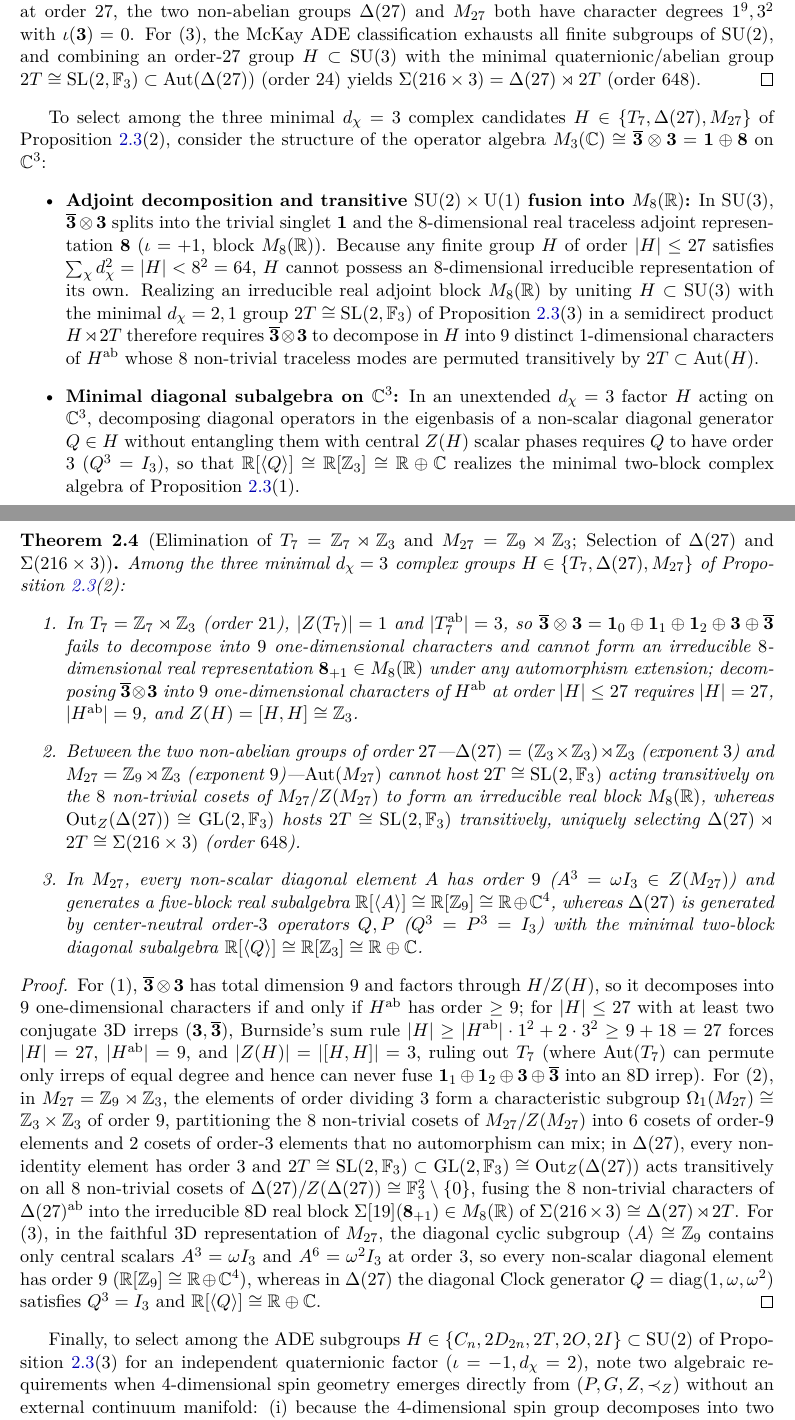
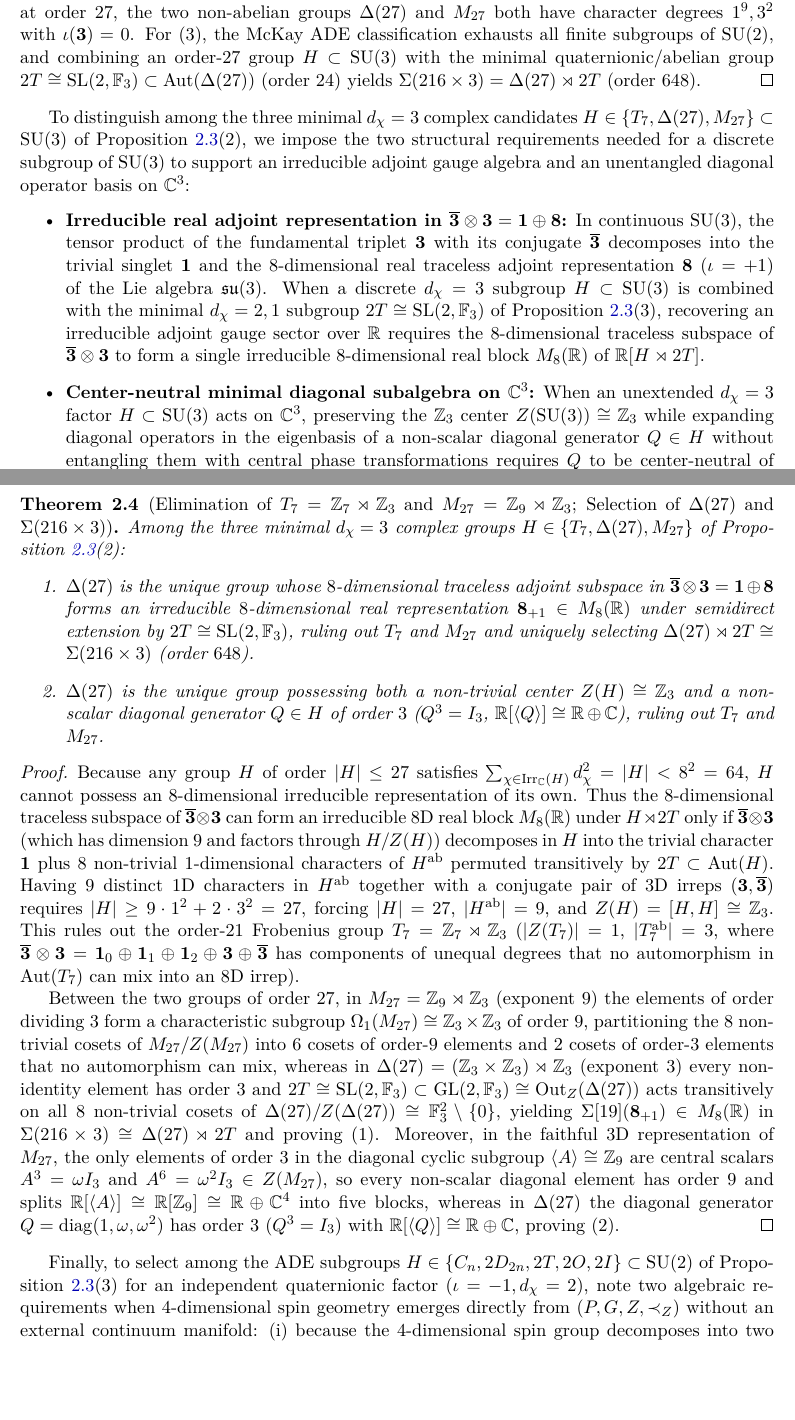
Before and after one commit to hjoest/discrete_fundamental_physics, a LaTeX paper (docs/paper.tex): two parts of pages 5 and 6 of 20, joined at a grey line, cut so that both start at the same text, the shorter picture padded with empty space. Compiled offline with pdfLaTeX.

Commit message:
Separate motivation, claim, and proof of Theorem 2.4 without spoilers or repetition

```diff
--- a/docs/paper.tex
+++ b/docs/paper.tex
@@ -208,24 +208,25 @@ Consequently, apart from the crystallographic $\SU(2)$ subgroups $C_n, 2D_{2n},
 For (1), every character of $\Z_1$ and $\Z_2$ takes real values in $\{\pm 1\}$ ($\iota = +1$), so $|H| = 3$ ($H = \Z_3$, $\R[\Z_3] \cong \R \oplus \C$) is the strict minimum order for $d_\chi = 1, \iota = 0$. For (2), by Lagrange's and Burnside's theorems, an irreducible representation of degree $d_\chi = 3$ requires $3 \mid |H|$ and $|H| > 1^2 + 3^2 = 10$, restricting $|H| \le 27$ to $\{12, 15, 18, 21, 24, 27\}$. At orders $15$ and $18$, Sylow's theorem implies a normal abelian Sylow-$3$ subgroup of index $1$ or $2$, so by It\^o's theorem (every irreducible degree divides the index $[H:A]$ of any normal abelian subgroup $A \triangleleft H$) all irreducible representations have degree $d_\chi \mid 2$. At orders $12$ and $24$, the only groups with a $3$D irreducible representation are $A_4, S_4 \subset \SO(3)$ (and $2T$, whose sole $3$D irrep factors through $2T/Z(2T) \cong A_4$), all of which have strictly real $3$D irreps ($\iota = +1$, block $M_3(\R)$). At order $21$, the unique non-abelian group $T_7 = \Z_7 \rtimes \Z_3$ has character degrees $1^3, 3^2$ with $\iota(\mathbf{3}) = 0$; at order $27$, the two non-abelian groups $\Delta(27)$ and $M_{27}$ both have character degrees $1^9, 3^2$ with $\iota(\mathbf{3}) = 0$. For (3), the McKay ADE classification exhausts all finite subgroups of $\SU(2)$, and combining an order-$27$ group $H \subset \SU(3)$ with the minimal quaternionic/abelian group $2T \cong \SL(2,\F_3) \subset \operatorname{Aut}(\Delta(27))$ (order $24$) yields $\Sigma(216 \times 3) = \Delta(27) \rtimes 2T$ (order $648$).
 \end{proof}
 
-To select among the three minimal $d_\chi = 3$ complex candidates $H \in \{T_7, \Delta(27), M_{27}\}$ of Proposition~\ref{prop:minimal_candidates}(2), consider the structure of the operator algebra $M_3(\C) \cong \overline{\mathbf{3}} \otimes \mathbf{3} = \mathbf{1} \oplus \mathbf{8}$ on $\C^3$:
+To distinguish among the three minimal $d_\chi = 3$ complex candidates $H \in \{T_7, \Delta(27), M_{27}\} \subset \SU(3)$ of Proposition~\ref{prop:minimal_candidates}(2), we impose the two structural requirements needed for a discrete subgroup of $\SU(3)$ to support an irreducible adjoint gauge algebra and an unentangled diagonal operator basis on $\C^3$:
 \begin{itemize}
-    \item \textbf{Adjoint decomposition and transitive $\SU(2) \times \U(1)$ fusion into $M_8(\R)$:} In $\SU(3)$, $\overline{\mathbf{3}} \otimes \mathbf{3}$ splits into the trivial singlet $\mathbf{1}$ and the $8$-dimensional real traceless adjoint representation $\mathbf{8}$ ($\iota = +1$, block $M_8(\R)$). Because any finite group $H$ of order $|H| \le 27$ satisfies $\sum_\chi d_\chi^2 = |H| < 8^2 = 64$, $H$ cannot possess an $8$-dimensional irreducible representation of its own. Realizing an irreducible real adjoint block $M_8(\R)$ by uniting $H \subset \SU(3)$ with the minimal $d_\chi = 2, 1$ group $2T \cong \SL(2,\F_3)$ of Proposition~\ref{prop:minimal_candidates}(3) in a semidirect product $H \rtimes 2T$ therefore requires $\overline{\mathbf{3}} \otimes \mathbf{3}$ to decompose in $H$ into $9$ distinct $1$-dimensional characters of $H^{\mathrm{ab}}$ whose $8$ non-trivial traceless modes are permuted transitively by $2T \subset \operatorname{Aut}(H)$.
-    \item \textbf{Minimal diagonal subalgebra on $\C^3$:} In an unextended $d_\chi = 3$ factor $H$ acting on $\C^3$, decomposing diagonal operators in the eigenbasis of a non-scalar diagonal generator $Q \in H$ without entangling them with central $Z(H)$ scalar phases requires $Q$ to have order $3$ ($Q^3 = I_3$), so that $\R[\langle Q\rangle] \cong \R[\Z_3] \cong \R \oplus \C$ realizes the minimal two-block complex algebra of Proposition~\ref{prop:minimal_candidates}(1).
+    \item \textbf{Irreducible real adjoint representation in $\overline{\mathbf{3}} \otimes \mathbf{3} = \mathbf{1} \oplus \mathbf{8}$:} In continuous $\SU(3)$, the tensor product of the fundamental triplet $\mathbf{3}$ with its conjugate $\overline{\mathbf{3}}$ decomposes into the trivial singlet $\mathbf{1}$ and the $8$-dimensional real traceless adjoint representation $\mathbf{8}$ ($\iota = +1$) of the Lie algebra $\mathfrak{su}(3)$. When a discrete $d_\chi = 3$ subgroup $H \subset \SU(3)$ is combined with the minimal $d_\chi = 2, 1$ subgroup $2T \cong \SL(2,\F_3)$ of Proposition~\ref{prop:minimal_candidates}(3), recovering an irreducible adjoint gauge sector over $\R$ requires the $8$-dimensional traceless subspace of $\overline{\mathbf{3}} \otimes \mathbf{3}$ to form a single irreducible $8$-dimensional real block $M_8(\R)$ of $\R[H \rtimes 2T]$.
+    \item \textbf{Center-neutral minimal diagonal subalgebra on $\C^3$:} When an unextended $d_\chi = 3$ factor $H \subset \SU(3)$ acts on $\C^3$, preserving the $\Z_3$ center $Z(\SU(3)) \cong \Z_3$ while expanding diagonal operators in the eigenbasis of a non-scalar diagonal generator $Q \in H$ without entangling them with central phase transformations requires $Q$ to be center-neutral of order $3$ ($Q^3 = I_3$), generating the minimal two-block real subalgebra $\R[\langle Q\rangle] \cong \R[\Z_3] \cong \R \oplus \C$.
 \end{itemize}
 
 \begin{theorem}[Elimination of $T_7 = \Z_7 \rtimes \Z_3$ and $M_{27} = \Z_9 \rtimes \Z_3$; Selection of $\Delta(27)$ and $\Sigma(216 \times 3)$]
 \label{thm:t7_m27}
 Among the three minimal $d_\chi = 3$ complex groups $H \in \{T_7, \Delta(27), M_{27}\}$ of Proposition~\ref{prop:minimal_candidates}(2):
 \begin{enumerate}
-    \item In $T_7 = \Z_7 \rtimes \Z_3$ (order $21$), $|Z(T_7)| = 1$ and $|T_7^{\mathrm{ab}}| = 3$, so $\overline{\mathbf{3}} \otimes \mathbf{3} = \mathbf{1}_0 \oplus \mathbf{1}_1 \oplus \mathbf{1}_2 \oplus \mathbf{3} \oplus \overline{\mathbf{3}}$ fails to decompose into $9$ one-dimensional characters and cannot form an irreducible $8$-dimensional real representation $\mathbf{8}_{+1} \in M_8(\R)$ under any automorphism extension; decomposing $\overline{\mathbf{3}} \otimes \mathbf{3}$ into $9$ one-dimensional characters of $H^{\mathrm{ab}}$ at order $|H| \le 27$ requires $|H| = 27$, $|H^{\mathrm{ab}}| = 9$, and $Z(H) = [H,H] \cong \Z_3$.
-    \item Between the two non-abelian groups of order $27$---$\Delta(27) = (\Z_3 \times \Z_3) \rtimes \Z_3$ (exponent $3$) and $M_{27} = \Z_9 \rtimes \Z_3$ (exponent $9$)---$\operatorname{Aut}(M_{27})$ cannot host $2T \cong \SL(2,\F_3)$ acting transitively on the $8$ non-trivial cosets of $M_{27}/Z(M_{27})$ to form an irreducible real block $M_8(\R)$, whereas $\operatorname{Out}_Z(\Delta(27)) \cong \GL(2,\F_3)$ hosts $2T \cong \SL(2,\F_3)$ transitively, uniquely selecting $\Delta(27) \rtimes 2T \cong \Sigma(216 \times 3)$ (order $648$).
-    \item In $M_{27}$, every non-scalar diagonal element $A$ has order $9$ ($A^3 = \omega I_3 \in Z(M_{27})$) and generates a five-block real subalgebra $\R[\langle A\rangle] \cong \R[\Z_9] \cong \R \oplus \C^4$, whereas $\Delta(27)$ is generated by center-neutral order-$3$ operators $Q, P$ ($Q^3 = P^3 = I_3$) with the minimal two-block diagonal subalgebra $\R[\langle Q\rangle] \cong \R[\Z_3] \cong \R \oplus \C$.
+    \item $\Delta(27)$ is the unique group whose $8$-dimensional traceless adjoint subspace in $\overline{\mathbf{3}} \otimes \mathbf{3} = \mathbf{1} \oplus \mathbf{8}$ forms an irreducible $8$-dimensional real representation $\mathbf{8}_{+1} \in M_8(\R)$ under semidirect extension by $2T \cong \SL(2,\F_3)$, ruling out $T_7$ and $M_{27}$ and uniquely selecting $\Delta(27) \rtimes 2T \cong \Sigma(216 \times 3)$ (order $648$).
+    \item $\Delta(27)$ is the unique group possessing both a non-trivial center $Z(H) \cong \Z_3$ and a non-scalar diagonal generator $Q \in H$ of order $3$ ($Q^3 = I_3$, $\R[\langle Q\rangle] \cong \R \oplus \C$), ruling out $T_7$ and $M_{27}$.
 \end{enumerate}
 \end{theorem}
 
 \begin{proof}
-For (1), $\overline{\mathbf{3}} \otimes \mathbf{3}$ has total dimension $9$ and factors through $H/Z(H)$, so it decomposes into $9$ one-dimensional characters if and only if $H^{\mathrm{ab}}$ has order $\ge 9$; for $|H| \le 27$ with at least two conjugate $3$D irreps ($\mathbf{3}, \overline{\mathbf{3}}$), Burnside's sum rule $|H| \ge |H^{\mathrm{ab}}|\cdot 1^2 + 2\cdot 3^2 \ge 9 + 18 = 27$ forces $|H| = 27$, $|H^{\mathrm{ab}}| = 9$, and $|Z(H)| = |[H,H]| = 3$, ruling out $T_7$ (where $\operatorname{Aut}(T_7)$ can permute only irreps of equal degree and hence can never fuse $\mathbf{1}_1 \oplus \mathbf{1}_2 \oplus \mathbf{3} \oplus \overline{\mathbf{3}}$ into an $8$D irrep). For (2), in $M_{27} = \Z_9 \rtimes \Z_3$, the elements of order dividing $3$ form a characteristic subgroup $\Omega_1(M_{27}) \cong \Z_3 \times \Z_3$ of order $9$, partitioning the $8$ non-trivial cosets of $M_{27}/Z(M_{27})$ into $6$ cosets of order-$9$ elements and $2$ cosets of order-$3$ elements that no automorphism can mix; in $\Delta(27)$, every non-identity element has order $3$ and $2T \cong \SL(2,\F_3) \subset \GL(2,\F_3) \cong \operatorname{Out}_Z(\Delta(27))$ acts transitively on all $8$ non-trivial cosets of $\Delta(27)/Z(\Delta(27)) \cong \F_3^2 \setminus \{0\}$, fusing the $8$ non-trivial characters of $\Delta(27)^{\mathrm{ab}}$ into the irreducible $8$D real block $\Sigma[19](\mathbf{8}_{+1}) \in M_8(\R)$ of $\Sigma(216 \times 3) \cong \Delta(27) \rtimes 2T$. For (3), in the faithful $3$D representation of $M_{27}$, the diagonal cyclic subgroup $\langle A\rangle \cong \Z_9$ contains only central scalars $A^3 = \omega I_3$ and $A^6 = \omega^2 I_3$ at order $3$, so every non-scalar diagonal element has order $9$ ($\R[\Z_9] \cong \R \oplus \C^4$), whereas in $\Delta(27)$ the diagonal Clock generator $Q = \operatorname{diag}(1, \omega, \omega^2)$ satisfies $Q^3 = I_3$ and $\R[\langle Q\rangle] \cong \R \oplus \C$.
+Because any group $H$ of order $|H| \le 27$ satisfies $\sum_{\chi \in \Irr_{\C}(H)} d_\chi^2 = |H| < 8^2 = 64$, $H$ cannot possess an $8$-dimensional irreducible representation of its own. Thus the $8$-dimensional traceless subspace of $\overline{\mathbf{3}} \otimes \mathbf{3}$ can form an irreducible $8$D real block $M_8(\R)$ under $H \rtimes 2T$ only if $\overline{\mathbf{3}} \otimes \mathbf{3}$ (which has dimension $9$ and factors through $H/Z(H)$) decomposes in $H$ into the trivial character $\mathbf{1}$ plus $8$ non-trivial $1$-dimensional characters of $H^{\mathrm{ab}}$ permuted transitively by $2T \subset \operatorname{Aut}(H)$. Having $9$ distinct $1$D characters in $H^{\mathrm{ab}}$ together with a conjugate pair of $3$D irreps ($\mathbf{3}, \overline{\mathbf{3}}$) requires $|H| \ge 9\cdot 1^2 + 2\cdot 3^2 = 27$, forcing $|H| = 27$, $|H^{\mathrm{ab}}| = 9$, and $Z(H) = [H,H] \cong \Z_3$. This rules out the order-$21$ Frobenius group $T_7 = \Z_7 \rtimes \Z_3$ ($|Z(T_7)| = 1$, $|T_7^{\mathrm{ab}}| = 3$, where $\overline{\mathbf{3}} \otimes \mathbf{3} = \mathbf{1}_0 \oplus \mathbf{1}_1 \oplus \mathbf{1}_2 \oplus \mathbf{3} \oplus \overline{\mathbf{3}}$ has components of unequal degrees that no automorphism in $\operatorname{Aut}(T_7)$ can mix into an $8$D irrep).
+
+Between the two groups of order $27$, in $M_{27} = \Z_9 \rtimes \Z_3$ (exponent $9$) the elements of order dividing $3$ form a characteristic subgroup $\Omega_1(M_{27}) \cong \Z_3 \times \Z_3$ of order $9$, partitioning the $8$ non-trivial cosets of $M_{27}/Z(M_{27})$ into $6$ cosets of order-$9$ elements and $2$ cosets of order-$3$ elements that no automorphism can mix, whereas in $\Delta(27) = (\Z_3 \times \Z_3) \rtimes \Z_3$ (exponent $3$) every non-identity element has order $3$ and $2T \cong \SL(2,\F_3) \subset \GL(2,\F_3) \cong \operatorname{Out}_Z(\Delta(27))$ acts transitively on all $8$ non-trivial cosets of $\Delta(27)/Z(\Delta(27)) \cong \F_3^2 \setminus \{0\}$, yielding $\Sigma[19](\mathbf{8}_{+1}) \in M_8(\R)$ in $\Sigma(216 \times 3) \cong \Delta(27) \rtimes 2T$ and proving~(1). Moreover, in the faithful $3$D representation of $M_{27}$, the only elements of order $3$ in the diagonal cyclic subgroup $\langle A\rangle \cong \Z_9$ are central scalars $A^3 = \omega I_3$ and $A^6 = \omega^2 I_3 \in Z(M_{27})$, so every non-scalar diagonal element has order $9$ and splits $\R[\langle A\rangle] \cong \R[\Z_9] \cong \R \oplus \C^4$ into five blocks, whereas in $\Delta(27)$ the diagonal generator $Q = \operatorname{diag}(1, \omega, \omega^2)$ has order $3$ ($Q^3 = I_3$) with $\R[\langle Q\rangle] \cong \R \oplus \C$, proving~(2).
 \end{proof}
 
 Finally, to select among the ADE subgroups $H \in \{C_n, 2D_{2n}, 2T, 2O, 2I\} \subset \SU(2)$ of Proposition~\ref{prop:minimal_candidates}(3) for an independent quaternionic factor ($\iota = -1, d_\chi = 2$), note two algebraic requirements when $4$-dimensional spin geometry emerges directly from $(P, G, Z, \prec_Z)$ without an external continuum manifold: (i)~because the $4$-dimensional spin group decomposes into two chiral $\SU(2)$ factors ($\Spin(4) \cong \SU(2)_L \times \SU(2)_R$) interchanged by orientation reversal (parity), a single finite group $H \subset \SU(2)$ must supply two distinct faithful $2$-dimensional quaternionic representations ($\mathbf{2}_{-1}, \mathbf{2}_{-1}'$, $\iota = -1$) interchanged by an outer involution of $H$; and (ii)~by the Crystallographic Restriction Theorem, any subgroup whose faithful representation traces lie in $\Z$ or $\Q(\sqrt{2})$ traps spatial projections in a periodic crystal lattice, so emergent rotational isotropy requires non-crystallographic traces (and maximal spherical $t$-design degree in $\SU(2)$).
```
Also changed, not shown: docs/paper.pdf, docs/paper.tex (2 more changed lines).
